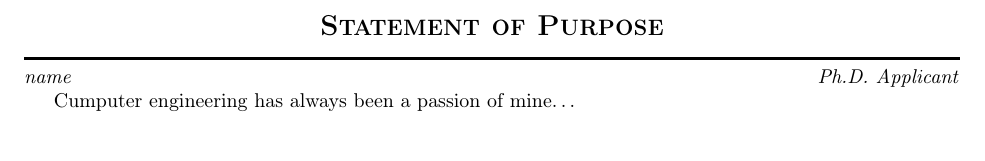
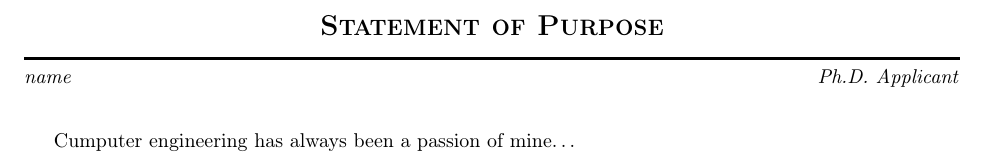
Before and after one commit to ttlcgl/SoP, a LaTeX document (SoP.tex): part of the page, cut so that both start at the same text. Compiled offline with pdfLaTeX.

Commit message:
Put some vertical space after title.

```diff
--- a/SoP.tex
+++ b/SoP.tex
@@ -24,6 +24,7 @@
 
 \begin{document}
   \maketitle% prints the title block
+  \vspace{20}
 
   Cumputer engineering has always been a passion of mine\ldots
 \end{document}
```
